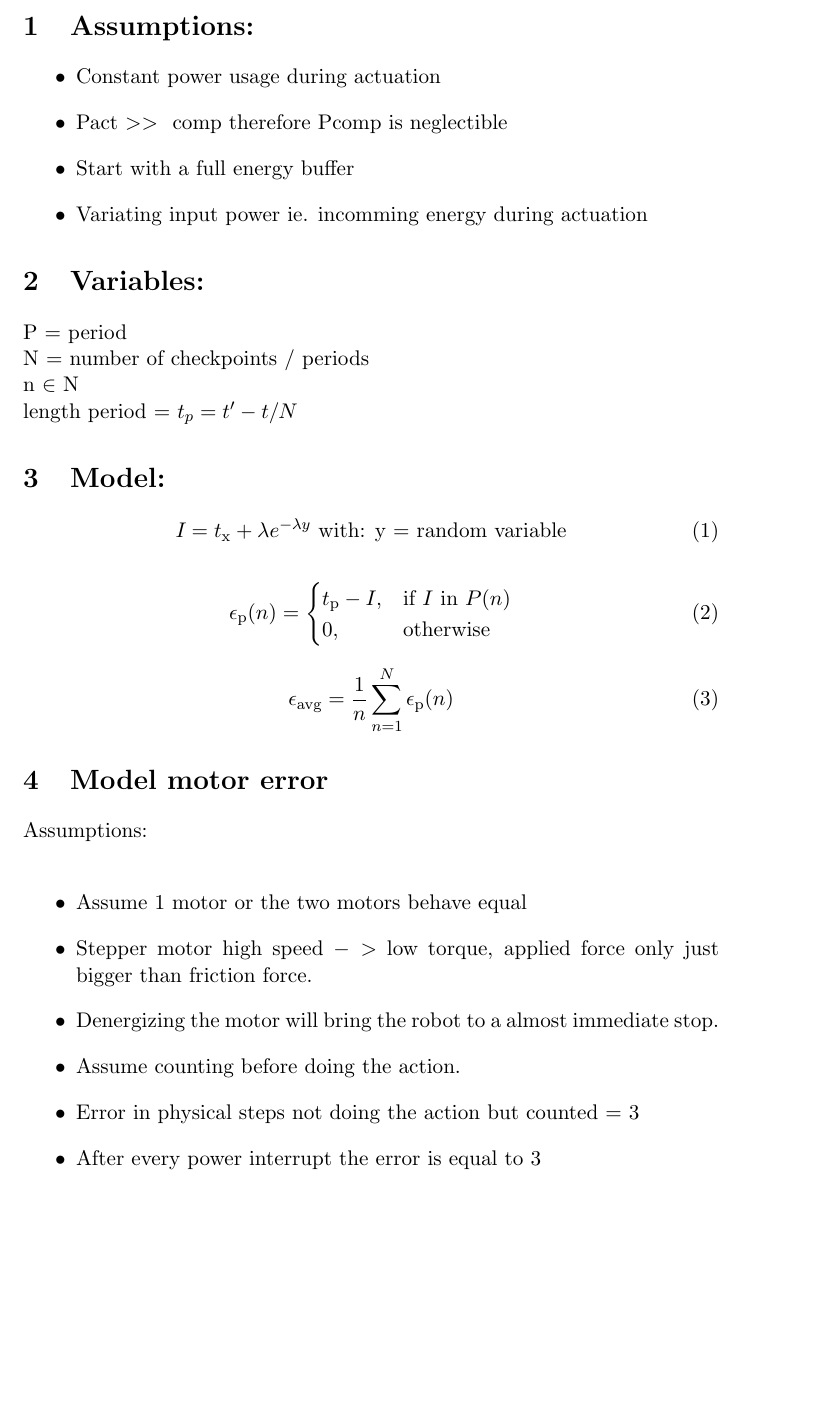
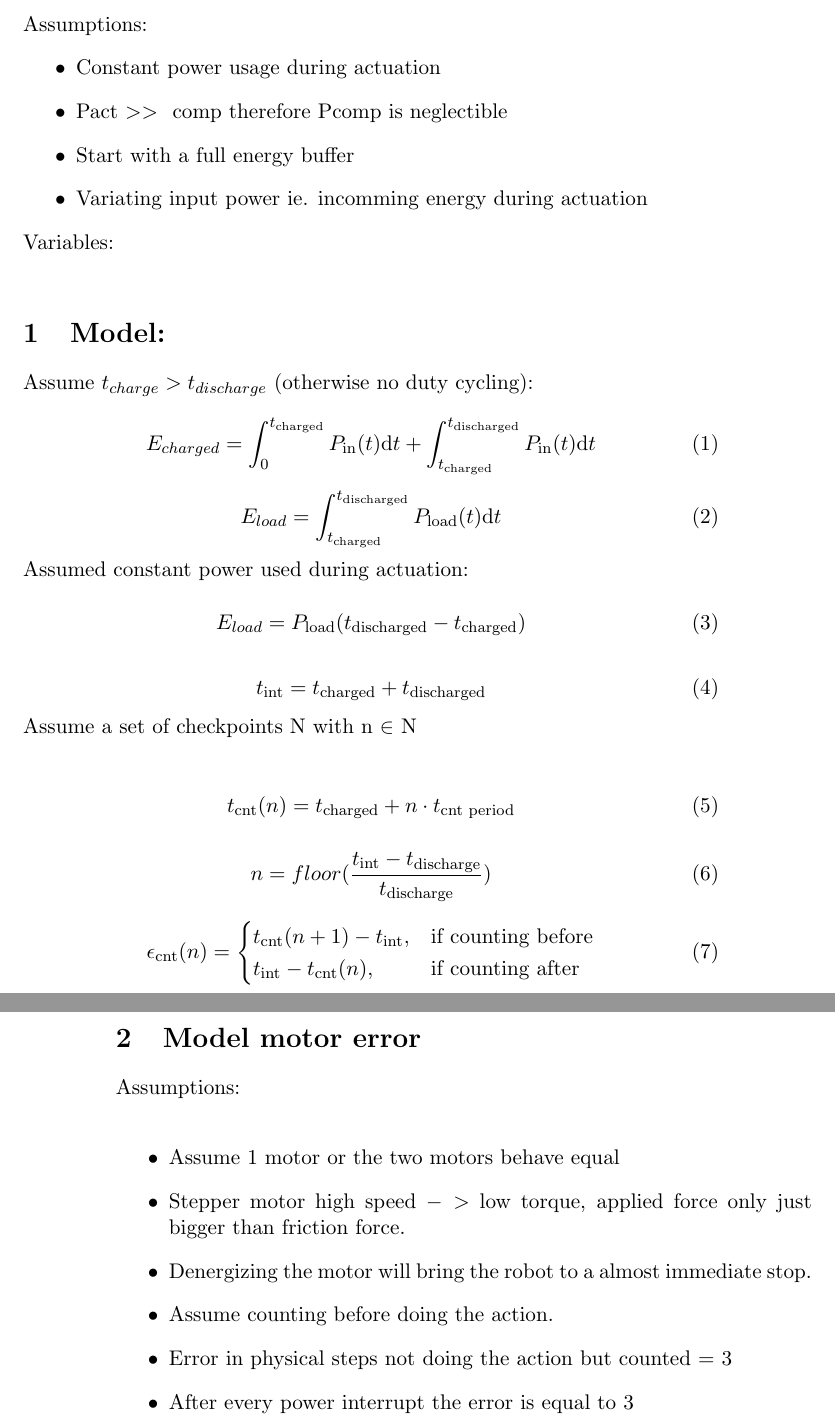
Before and after one commit to amjadmajid/ipRobot, a LaTeX document (Latex/Model/MainModel.tex): part of page 1 of 2 before the commit and two parts of pages 1 and 2 of 2 after it, the two joined at a grey line, cut so that both start at the same text, the shorter picture padded with empty space. Compiled offline with pdfLaTeX.

Commit message:
Update model

```diff
--- a/Latex/Model/MainModel.tex
+++ b/Latex/Model/MainModel.tex
@@ -2,6 +2,8 @@
 
 \usepackage{mathtools}
 \usepackage{amsmath}
+
+\setlength{\parindent}{0pt}
 
 \begin{document}
 
@@ -9,8 +11,8 @@
 %At the beginning of each period there is a checkpoint, where you assume that the next period will be finished
 
 
-\section{Assumptions:}
 
+Assumptions: \
 \begin{itemize}
 \item Constant power usage during actuation
 \item Pact \textgreater\textgreater\phantom Pcomp therefore Pcomp is neglectible
@@ -19,33 +21,70 @@
 %\item
 \end{itemize}
 
-\section{Variables:}
 
-P = period \\% = t' - t
-N = number of checkpoints / periods \\
-n $\in$ N \\
+Variables: \\
+ % / periods \\
 %M = total number of power interrupts \\
 %m $\in$ M \\
-length period = $ t_{p} = t' - t / N $
+%length period = $ t_{p} = t' - t / N $
 
 \section{Model:}
 
+
+Assume $t_{charge} > t_{discharge}$ (otherwise no duty cycling):
+
 \begin{equation}
-I_{\text{}} = t_{\text{x}} + \lambda e^{-\lambda y} \text{ with: y = random variable}
+E_{charged} = \int_{0}^{t_{\text{charged}}} P_{\text{in}}(t) \mathrm{d}t + \int_{t_{\text{charged}}}^{t_{\text{discharged}}} P_{\text{in}}(t)  \mathrm{d}t
+\end{equation}
+
+%If the storage element is a capacitor:
+
+%\begin{equation}
+%E_{charged} = \int_{0}^{t_{\text{charged}}} P_{\text{in}}(t) \mathrm{d}t + \int_{t_{\text{charged}}}^{t_{\text{discharged}}} %P_{\text{in}}(t)  \mathrm{d}t
+%\end{equation}
+
+%\begin{equation}
+%E_{charged} = \frac{1}{2}C(V_{\text{max}}^2 - V_{\text{min}}^2) + \int_{t_{\text{discharged}}}^{t_{\text{charged}}} P_{\text{in}}(t)  \mathrm{d}t
+%\end{equation}
+
+\begin{equation}
+E_{load} = \int_{t_\text{charged}}^{t_{\text{discharged}}} P_{\text{load}}(t) \mathrm{d}t
+\end{equation}
+
+
+Assumed constant power used during actuation:
+
+\begin{equation}
+E_{load} = P_{\text{load}}(t_{\text{discharged}} - t_{\text{charged}})
 \end{equation}
 
 \begin{equation}
-\epsilon_{\text{p}}(n) =
+t_{\text{int}} = t_{\text{charged}} + t_{\text{discharged}}
+\end{equation}
+
+%\begin{equation}
+%D = \frac{t_{\text{discharge}}}{{t_{\text{charge}} + t_\text{discharge}}}
+%\end{equation}
+
+Assume a set of checkpoints N with n $\in$ N \\
+
+\begin{equation}
+t_{\text{cnt}}(n) = t_{\text{charged}} + n\cdot{}t_{\text{cnt period}}
+\end{equation}
+
+\begin{equation}
+n = floor(\frac{t_{\text{int}} - t_{\text{discharge}}}{t_{\text{discharge}}})
+\end{equation}
+
+\begin{equation}
+\epsilon_{\text{cnt}}(n) =
     \begin{cases}
-      t_{\text{p}} - I_{\text{}}, & \text{if } I \text{ in } P(n)  \\
-      0, & \text{otherwise}
+      t_{\text{cnt}}(n+1) - t_{\text{int}}, & \text{if } \text{counting before} \\
+      t_{\text{int}} - t_{\text{cnt}}(n), & \text{if } \text{counting after}
     \end{cases}
 \end{equation}
 
-\begin{equation}
-\epsilon_{\text{avg}} = \frac{1}{n}\sum_{n=1}^{N} \epsilon_{\text{p}}(n)
-\end{equation}
-
+\newpage
 
 \section{Model motor error}
 
```
Also changed, not shown: Latex/Model/MainModel.tex (2 more changed lines).
